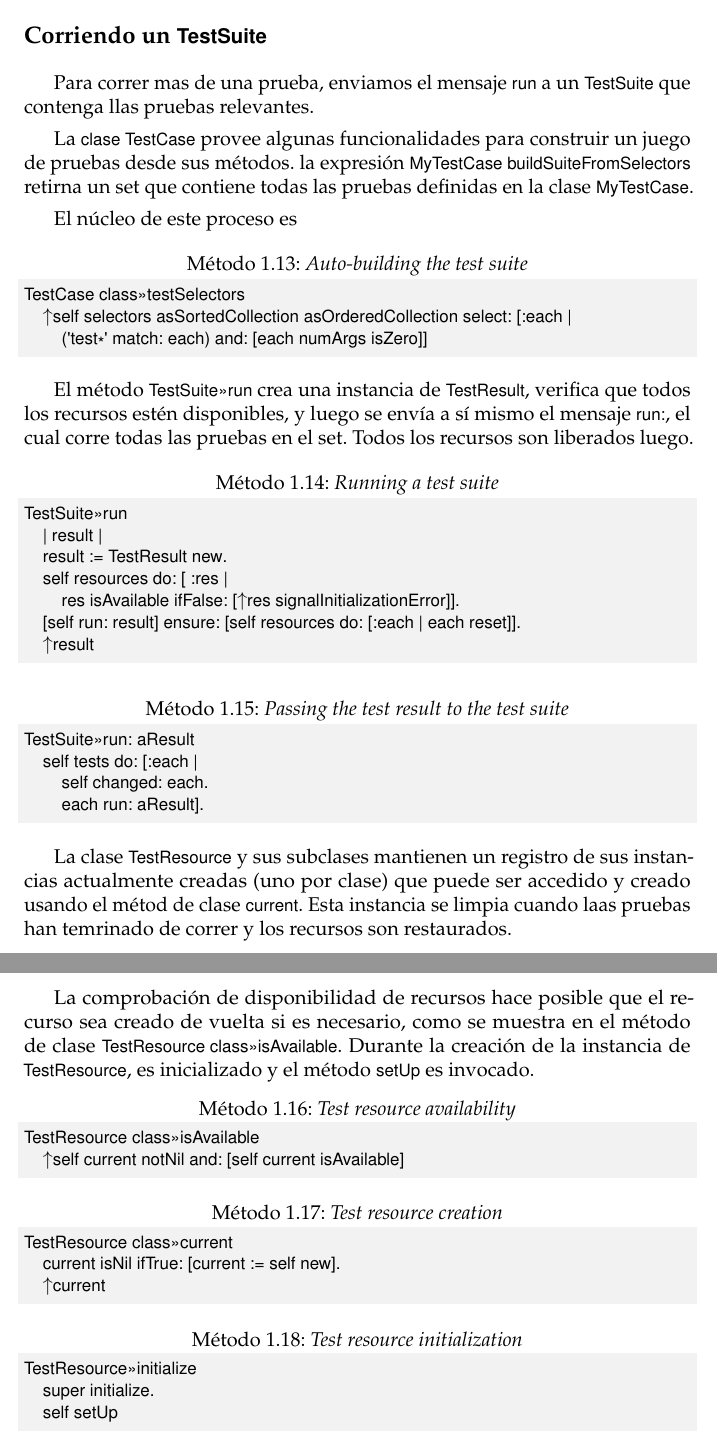
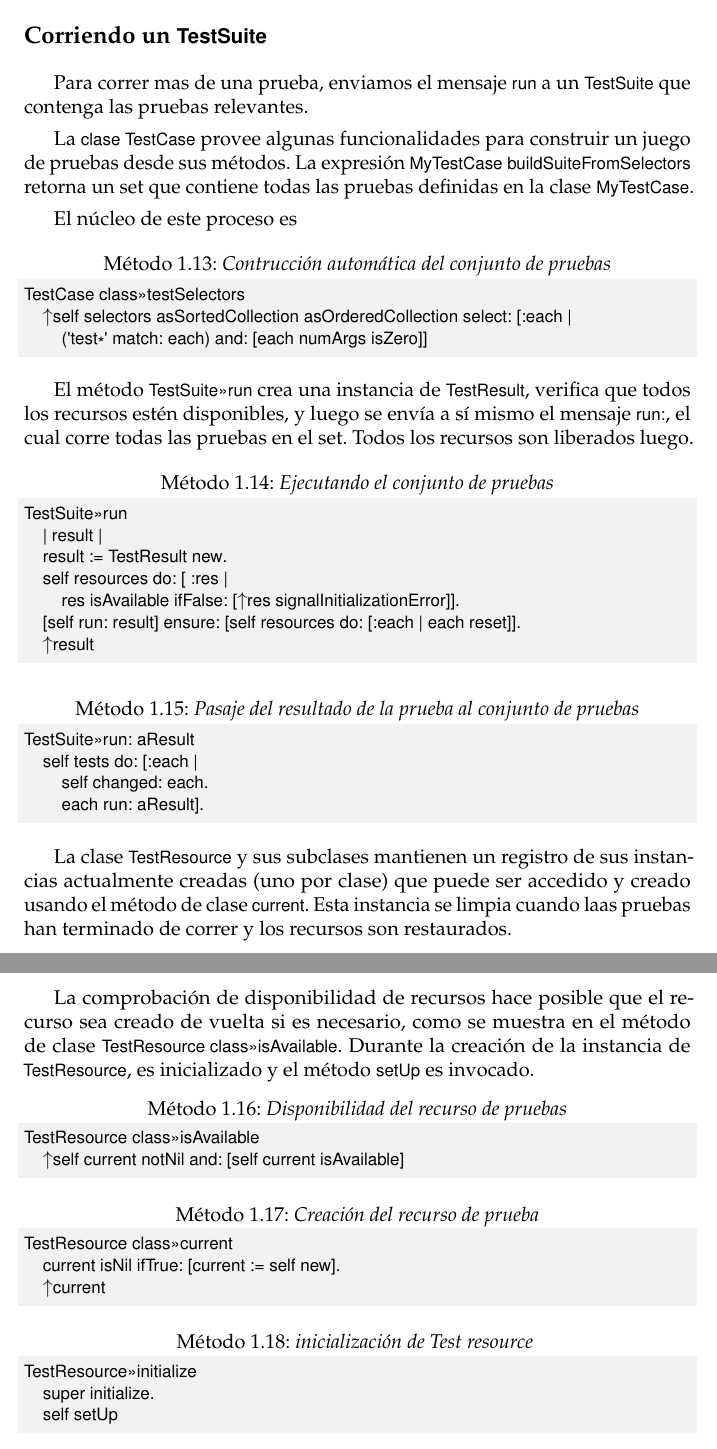
Before and after one commit to SquareBracketAssociates/PharoByExample-spanish, a LaTeX book (SUnit/SUnit.tex): two parts of pages 17 and 18 of 20, joined at a grey line, cut so that both start at the same text. Compiled offline with pdfLaTeX.

Commit message:
Last review. Some expressions need to be traslated for a better grammar. Some syntax errors resolved.

```diff
--- a/SUnit/SUnit.tex
+++ b/SUnit/SUnit.tex
@@ -823,14 +823,14 @@ TestCase>>>runCase
 \subsection{Corriendo un \lct{TestSuite}}
 
 Para correr mas de una prueba, enviamos el mensaje \ct{run} a un \ct{TestSuite} que contenga
-llas pruebas relevantes.
+las pruebas relevantes.
 
 La \ct{clase TestCase} provee algunas funcionalidades para construir un juego de pruebas desde sus m\'etodos.
-la expresi\'on \ct{MyTestCase buildSuiteFromSelectors} retirna un set que contiene todas las
+La expresi\'on \ct{MyTestCase buildSuiteFromSelectors} retorna un set que contiene todas las
 pruebas definidas en la clase  \ct{MyTestCase}.
 
 El n\'ucleo de este proceso es
-\begin{method}[testcasetestselectors]{Auto-building the test suite}
+\begin{method}[testcasetestselectors]{Contrucci\'on autom\'atica del conjunto de pruebas}
 TestCase class>>>testSelectors
 	^self selectors asSortedCollection asOrderedCollection select: [:each |
 		('test*' match: each) and: [each numArgs isZero]]
@@ -841,7 +841,7 @@ El m\'etodo \cmind{TestSuite}{run} crea una instancia de \ct{TestResult}, verifi
 recursos est\'en disponibles, y luego se env\'ia a s\'i mismo el mensaje \mthind{TestSuite}{run:},
 el cual corre todas las pruebas en el set. Todos los recursos son liberados luego.
 
-\begin{method}[testsuiterun]{Running a test suite}
+\begin{method}[testsuiterun]{Ejecutando el conjunto de pruebas}
 TestSuite>>>run
 	| result |
  	result := TestResult new.
@@ -851,7 +851,7 @@ TestSuite>>>run
 	^result
 \end{method}
 
-\begin{method}[testsuiterun:]{Passing the test result to the test suite}
+\begin{method}[testsuiterun:]{Pasaje del resultado de la prueba al conjunto de pruebas}
 TestSuite>>>run: aResult
 	self tests do: [:each |
 		self changed: each.
@@ -860,9 +860,9 @@ TestSuite>>>run: aResult
 
 
 La clase \clsind{TestResource} y sus subclases mantienen un registro de sus instancias
-actualmente creadas (uno por clase) que puede ser accedido y creado usando el m\'etod de clase
+actualmente creadas (uno por clase) que puede ser accedido y creado usando el m\'etodo de clase
 \mthind{TestResource class}{current}. Esta instancia se limpia cuando laas pruebas
-han temrinado de correr y los recursos son restaurados.
+han terminado de correr y los recursos son restaurados.
 
 La comprobaci\'on de disponibilidad de recursos hace posible que el recurso sea creado de vuelta si es necesario,
 como se muestra en el m\'etodo de clase \cmind{TestResource class}{isAvailable}. Durante la
@@ -876,16 +876,16 @@ es invocado.
 %\ct{class>>>new} calls the method \ct{initialize}).
 
 \needlines{4}
-\begin{method}[testresourceisavailable]{Test resource availability}
+\begin{method}[testresourceisavailable]{Disponibilidad del recurso de pruebas}
 TestResource class>>>isAvailable
 	^self current notNil and: [self current isAvailable]
 \end{method}
-\begin{method}[testresourcecurrent]{Test resource creation}
+\begin{method}[testresourcecurrent]{Creaci\'on del recurso de prueba}
 TestResource class>>>current
 	current isNil ifTrue: [current := self new].
 	^current
 \end{method}
-\begin{method}[restresourceinitialize]{Test resource initialization}
+\begin{method}[restresourceinitialize]{inicializaci\'on de Test resource }
 TestResource>>>initialize
 	super initialize.
 	self setUp
```
Also changed, not shown: SUnit/SUnit.tex (36 more changed lines).
